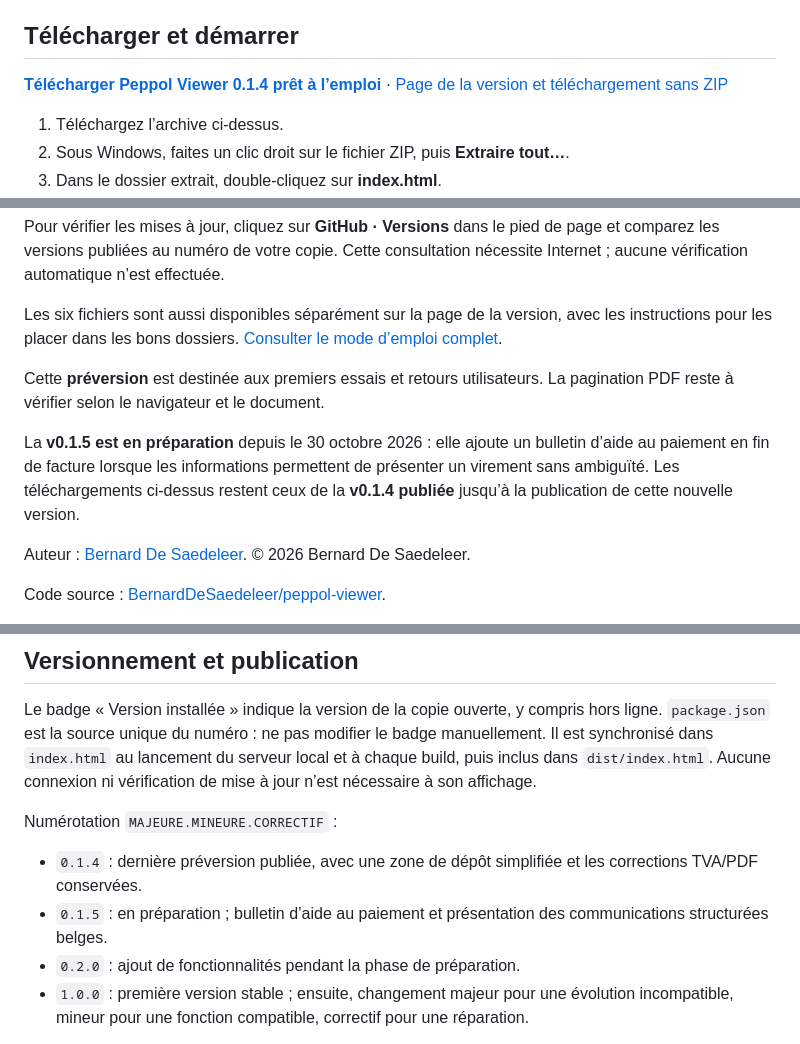
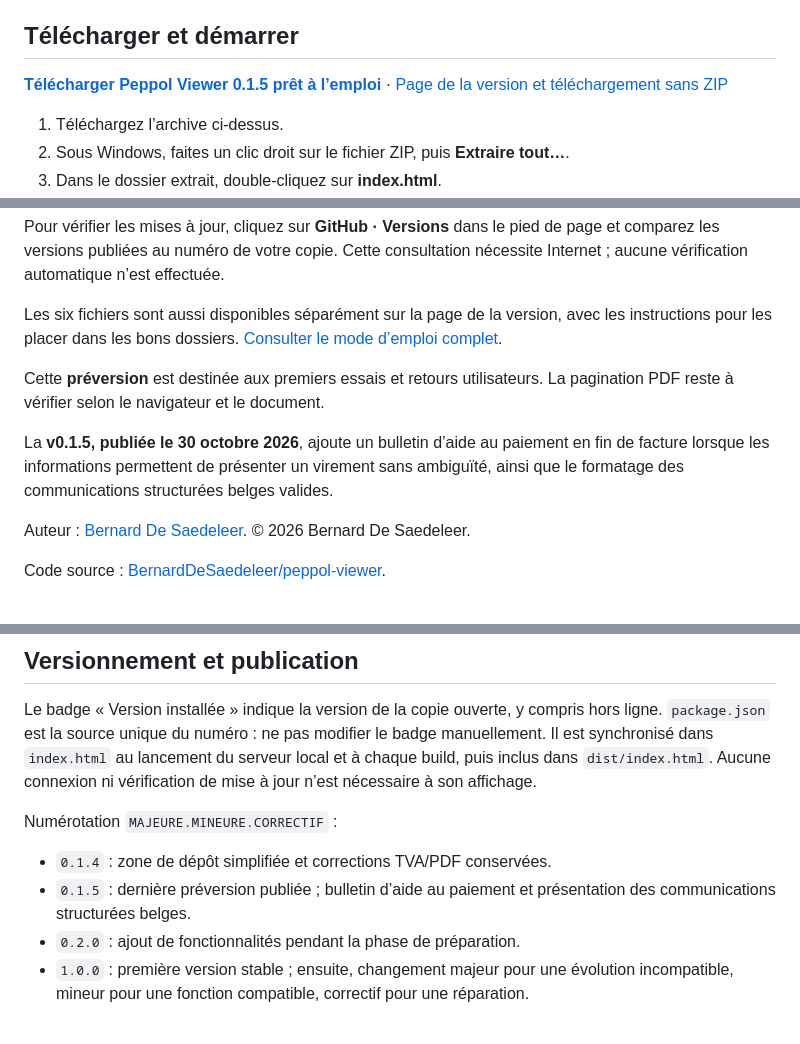
Before and after one commit to BernardDeSaedeleer/peppol-viewer, a Markdown page: README.md, 3 parts joined by grey strips. Rendered like a GitHub page.

Commit message:
docs: prepare v0.1.5 release links and status

```diff
--- a/README.md
+++ b/README.md
@@ -6,7 +6,7 @@ avec une architecture KISS.
 
 ## Télécharger et démarrer
 
-**[Télécharger Peppol Viewer 0.1.4 prêt à l’emploi](https://github.com/BernardDeSaedeleer/peppol-viewer/releases/download/v0.1.4/Peppol-Viewer-0.1.4.zip)** · [Page de la version et téléchargement sans ZIP](https://github.com/BernardDeSaedeleer/peppol-viewer/releases/tag/v0.1.4)
+**[Télécharger Peppol Viewer 0.1.5 prêt à l’emploi](https://github.com/BernardDeSaedeleer/peppol-viewer/releases/download/v0.1.5/Peppol-Viewer-0.1.5.zip)** · [Page de la version et téléchargement sans ZIP](https://github.com/BernardDeSaedeleer/peppol-viewer/releases/tag/v0.1.5)
 
 1. Téléchargez l’archive ci-dessus.
 2. Sous Windows, faites un clic droit sur le fichier ZIP, puis **Extraire tout…**.
@@ -28,10 +28,10 @@ avec les instructions pour les placer dans les bons dossiers.
 Cette **préversion** est destinée aux premiers essais et retours utilisateurs.
 La pagination PDF reste à vérifier selon le navigateur et le document.
 
-La **v0.1.5 est en préparation** depuis le 30 octobre 2026 : elle ajoute un bulletin
+La **v0.1.5, publiée le 30 octobre 2026**, ajoute un bulletin
 d’aide au paiement en fin de facture lorsque les informations permettent de
-présenter un virement sans ambiguïté. Les téléchargements ci-dessus restent ceux
-de la **v0.1.4 publiée** jusqu’à la publication de cette nouvelle version.
+présenter un virement sans ambiguïté, ainsi que le formatage des communications
+structurées belges valides.
 
 Auteur : [Bernard De Saedeleer](https://www.linkedin.com/in/bernard-de-saedeleer-059070aa).
 © 2026 Bernard De Saedeleer.
@@ -199,8 +199,8 @@ vérification de mise à jour n’est nécessaire à son affichage.
 
 Numérotation `MAJEURE.MINEURE.CORRECTIF` :
 
-- `0.1.4` : dernière préversion publiée, avec une zone de dépôt simplifiée et les corrections TVA/PDF conservées.
-- `0.1.5` : en préparation ; bulletin d’aide au paiement et présentation des communications structurées belges.
+- `0.1.4` : zone de dépôt simplifiée et corrections TVA/PDF conservées.
+- `0.1.5` : dernière préversion publiée ; bulletin d’aide au paiement et présentation des communications structurées belges.
 - `0.2.0` : ajout de fonctionnalités pendant la phase de préparation.
 - `1.0.0` : première version stable ; ensuite, changement majeur pour une évolution
   incompatible, mineur pour une fonction compatible, correctif pour une réparation.
```
Also changed, not shown: other parts of README.md (+2 -2 lines), CHANGELOG.md (+4 -3 lines), docs/technical-design.md (+2 -2 lines).
